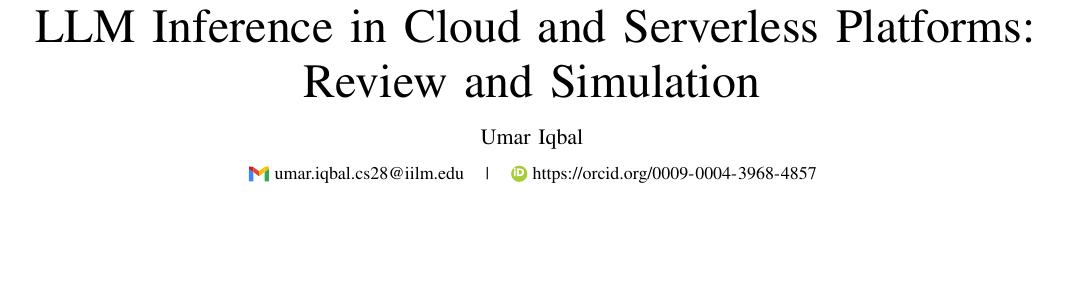
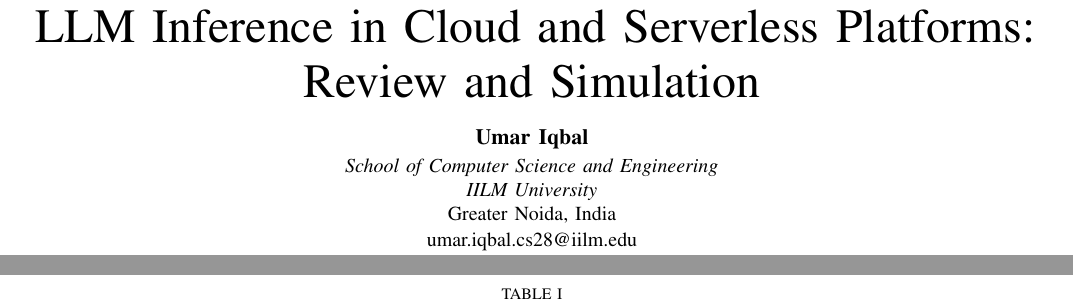
Before and after one commit to UmarIqbal000/carbon-aware-llm-scheduling, a LaTeX paper (main.tex): part of page 1 of 12 before the commit and two parts of pages 1 and 5 of 12 after it, the two joined at a grey line, cut so that both start at the same text, the shorter picture padded with empty space. Compiled offline with pdfLaTeX.

Commit message:
style(author): format single-author block in main paper per IEEE reference layout

```diff
--- a/main.tex
+++ b/main.tex
@@ -38,12 +38,13 @@
 
 \title{Carbon-Aware Scheduling for Phase-Disaggregated LLM Inference in Cloud and Serverless Platforms: Review and Simulation}
 
-\author{Umar~Iqbal\\[4pt]
-{\small
-\raisebox{-0.18\height}{\includegraphics[height=0.95em]{figures/icon_gmail.pdf}}\;\href{mailto:umar.iqbal.cs28@iilm.edu}{umar.iqbal.cs28@iilm.edu}%
-\hspace{1.2em}\textbar{}\hspace{1.2em}%
-\raisebox{-0.18\height}{\includegraphics[height=0.95em]{figures/icon_orcid.pdf}}\;\url{https://orcid.org/0009-0004-3968-4857}}%
-\thanks{Umar Iqbal is with IILM University, Greater Noida, India (e-mail: umar.iqbal.cs28@iilm.edu; ORCID: https://orcid.org/0009-0004-3968-4857).}}
+\author{\textbf{Umar Iqbal}\\[2pt]
+{\normalsize
+\textit{School of Computer Science and Engineering}\\
+\textit{IILM University}\\
+Greater Noida, India\\
+\href{mailto:umar.iqbal.cs28@iilm.edu}{umar.iqbal.cs28@iilm.edu}}%
+\thanks{Umar Iqbal is with the School of Computer Science and Engineering, IILM University, Greater Noida, India (e-mail: umar.iqbal.cs28@iilm.edu; ORCID: https://orcid.org/0009-0004-3968-4857).}}
 
 \pagestyle{plain}
 \maketitle
```
Also changed, not shown: combined/Umar_Iqbal_CarbonAware_LLM_Full_Package.pdf, main.pdf.
